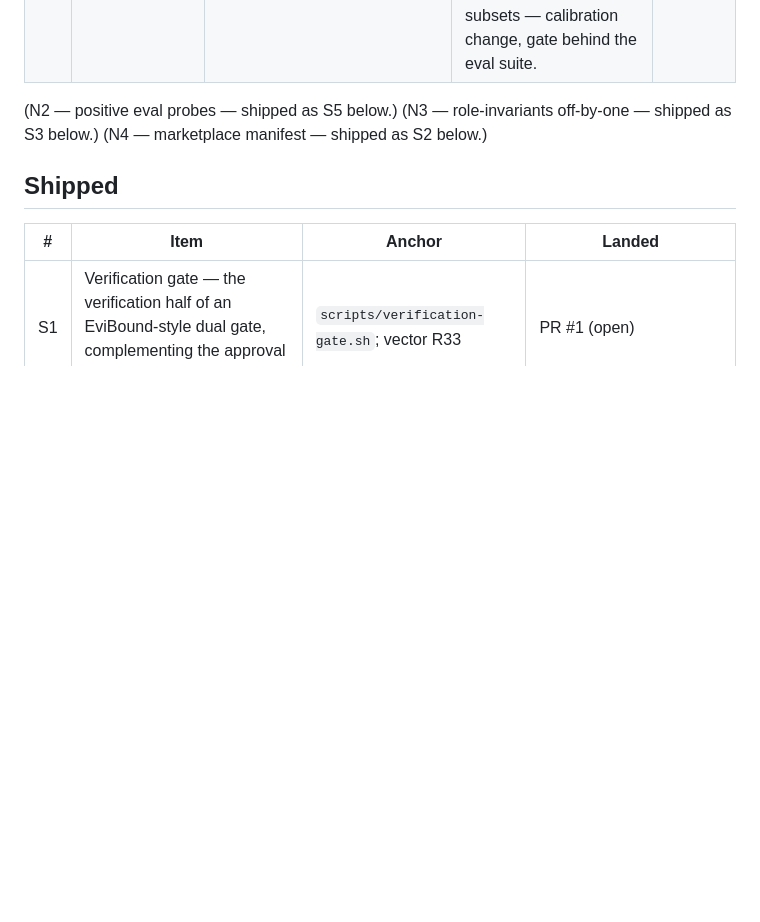
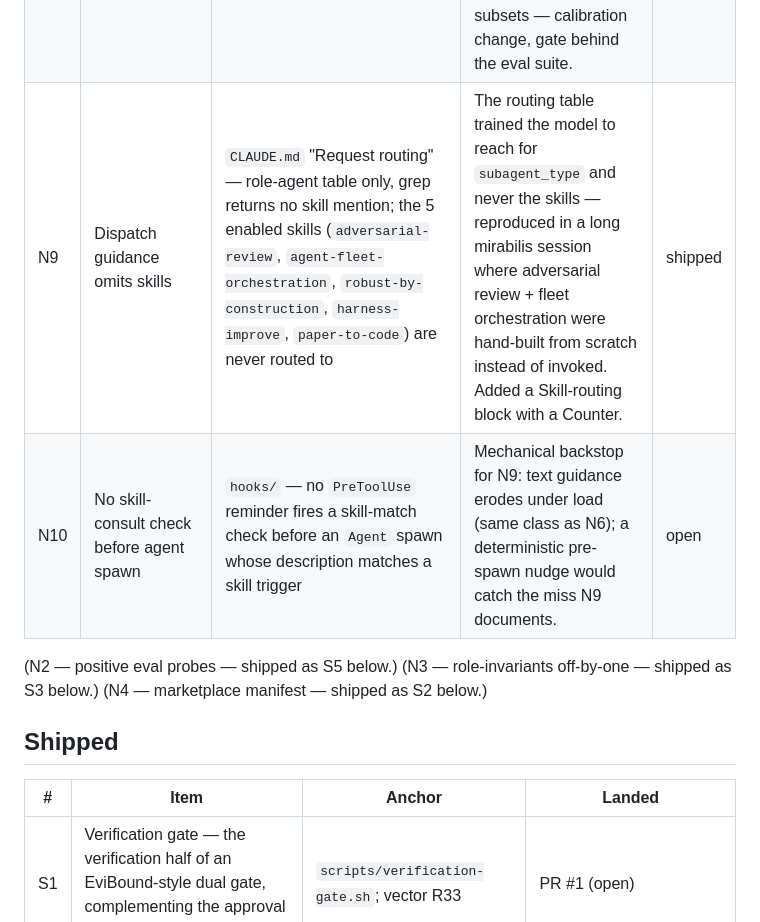
Before and after one commit to AlexShchuka/neuro-matrix, a Markdown page: ROADMAP.md, the part around the change. Rendered like a GitHub page; blank space fills up the shorter version.

```diff
--- a/ROADMAP.md
+++ b/ROADMAP.md
@@ -24,6 +24,8 @@ Each item is anchored to a concrete repo location, confirmed by tool output.
 | N6 | Hard-prohibitions have no deterministic guard | `hooks/hooks.json`, `scripts/` — no `PreToolUse` hook blocks `git push` to main / `--force` / `--no-verify`; `invariants.txt #24` is advisory/sampler-only (not yet inherited by any role — see N8) | An irreversible shared-history action is guarded only by a low-probability weighted self-check and prose, not a deterministic gate. Add a `PreToolUse` red-line guard as the durable backstop. | open |
 | N7 | Verification gate covers only `sh`/`py`/`json` | `scripts/verification-gate.sh` (case block) | On compiled/typed stacks (C#, TS/TSX, Swift) the verification half of the dual gate no-ops, silently degrading to approval-only on the languages most projects ship — the regime EviBound measures at ≈25–100% false-completion. Add stack-aware checks (`tsc --noEmit`, `dotnet build`/`format --verify-no-changes`, `swift build`). | shipped |
 | N8 | Role subsets omit #23/#24/#25 | `scripts/role-invariants.sh` (subsets) | The verification-gate (#23) and the new red-line (#24) / halt-on-contradiction (#25) invariants are inherited by no role. Curate the subsets — calibration change, gate behind the eval suite. | open |
+| N9 | Dispatch guidance omits skills | `CLAUDE.md` "Request routing" — role-agent table only, grep returns no skill mention; the 5 enabled skills (`adversarial-review`, `agent-fleet-orchestration`, `robust-by-construction`, `harness-improve`, `paper-to-code`) are never routed to | The routing table trained the model to reach for `subagent_type` and never the skills — reproduced in a long mirabilis session where adversarial review + fleet orchestration were hand-built from scratch instead of invoked. Added a Skill-routing block with a Counter. | shipped |
+| N10 | No skill-consult check before agent spawn | `hooks/` — no `PreToolUse` reminder fires a skill-match check before an `Agent` spawn whose description matches a skill trigger | Mechanical backstop for N9: text guidance erodes under load (same class as N6); a deterministic pre-spawn nudge would catch the miss N9 documents. | open |
 
 (N2 — positive eval probes — shipped as S5 below.)
 (N3 — role-invariants off-by-one — shipped as S3 below.)
```
Also changed, not shown: CLAUDE.md (+12 -0 lines).
